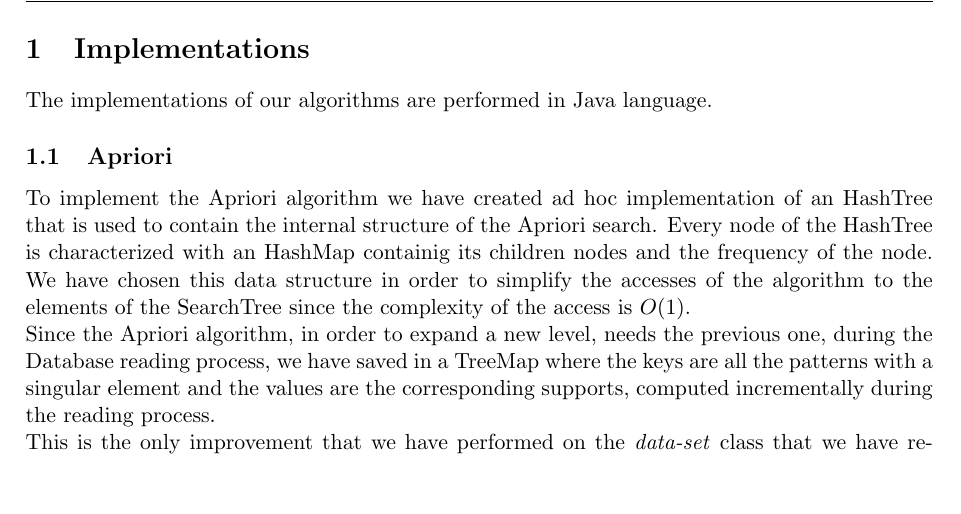
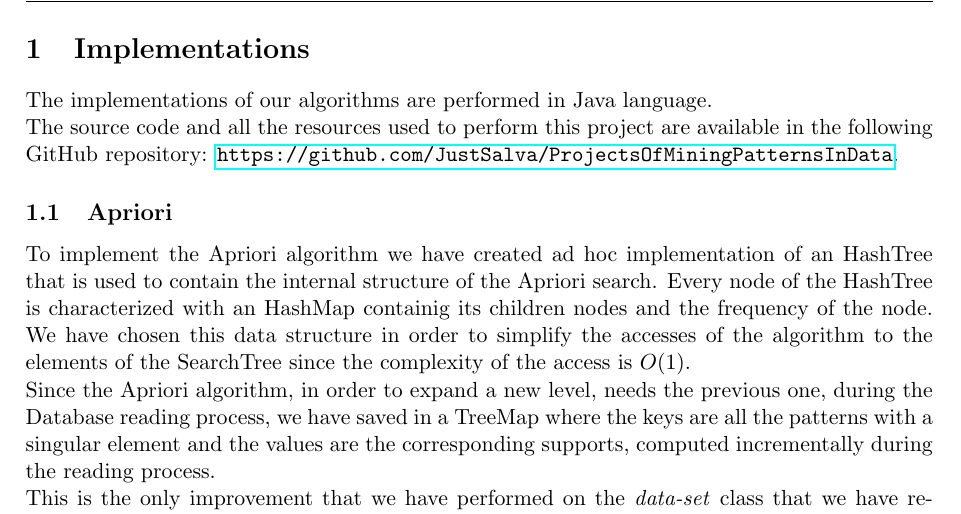
Before and after one commit to JustSalva/ProjectsOfMiningPatternsInData, a LaTeX document (Reports/Apriori/report.tex): part of page 2 of 5, cut so that both start at the same text, the shorter picture padded with empty space. Compiled offline with pdfLaTeX.

Commit message:
added repo link to the report

```diff
--- a/Reports/Apriori/report.tex
+++ b/Reports/Apriori/report.tex
@@ -12,7 +12,7 @@
 
 \usepackage{graphicx}
 \usepackage{todonotes}
-\usepackage[hidelinks]{hyperref}
+\usepackage{hyperref}
 \usepackage{listings}
 \usepackage{enumerate}
 \usepackage{fancyhdr}
@@ -61,7 +61,8 @@
 	\end{titlepage}
 
 	\section{Implementations}
-	The implementations of our algorithms are performed in Java language.
+	The implementations of our algorithms are performed in Java language.\newline
+	The source code and all the resources used to perform this project are available in the following GitHub repository: \url{https://github.com/JustSalva/ProjectsOfMiningPatternsInData}.
 		\subsection{Apriori}
 			To implement the Apriori algorithm we have created ad hoc implementation of an HashTree that is used to contain the internal structure of the Apriori search. Every node of the HashTree is characterized with an HashMap containig its children nodes and the frequency of the node.
 			We have chosen this data structure in order to simplify the accesses of the algorithm to the elements of the SearchTree since the complexity of the access is $O(1)$.\newline
```
Also changed, not shown: Reports/Apriori/report.pdf.
